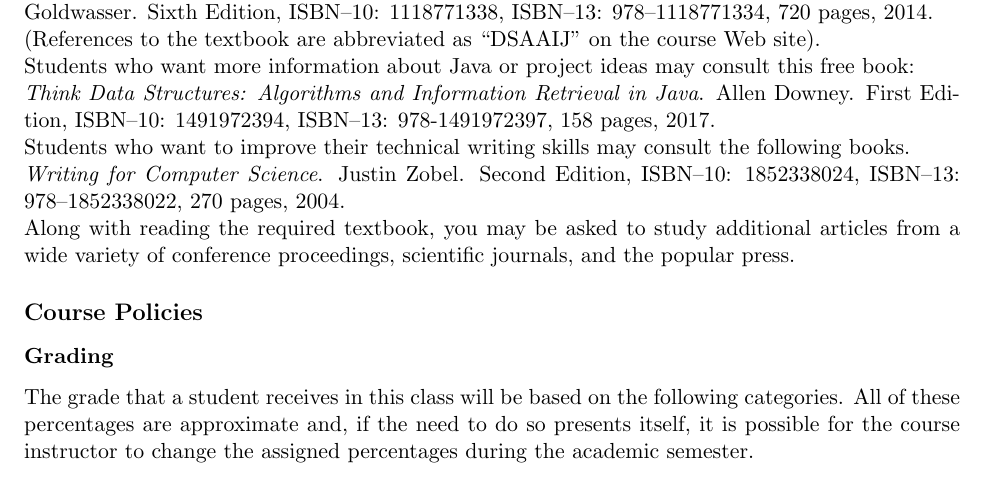
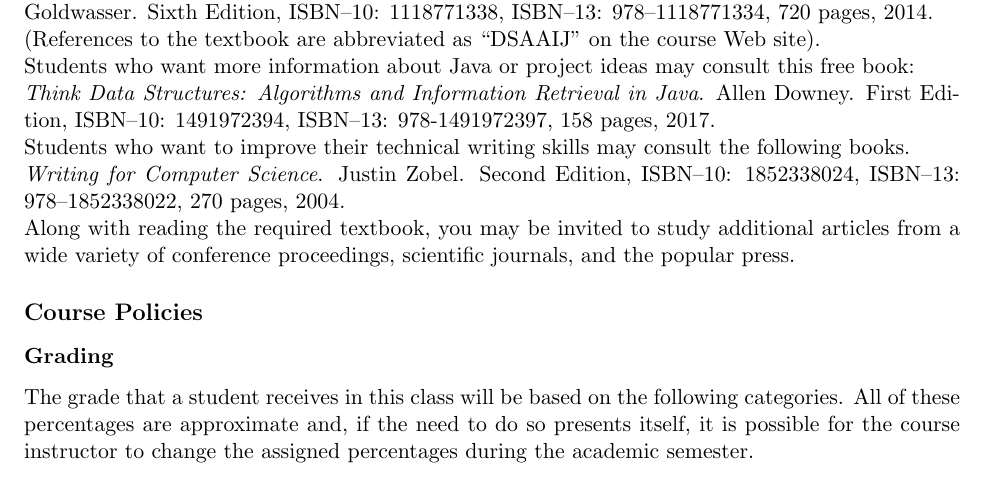
Before and after one commit to Allegheny-Computer-Science-101-F2018/cs101-F2018-syllabus, a LaTeX document (cs101F2018_syllabus.tex): part of page 2 of 5, cut so that both start at the same text. Compiled offline with pdfLaTeX.

Commit message:
Fix a wording mistake in the cs101F2018_syllabus.

```diff
--- a/cs101F2018_syllabus.tex
+++ b/cs101F2018_syllabus.tex
@@ -179,7 +179,7 @@ consult the following books.
 \noindent{\em Writing for Computer Science}. Justin Zobel. Second Edition,
 ISBN--10: 1852338024, ISBN--13: 978--1852338022, 270 pages, 2004.
 
-\noindent Along with reading the required textbook, you may be asked to study
+\noindent Along with reading the required textbook, you may be invited to study
 additional articles from a wide variety of conference proceedings, scientific
 journals, and the popular press.
 
```
Also changed, not shown: cs101F2018_syllabus.tex (7 more changed lines).
